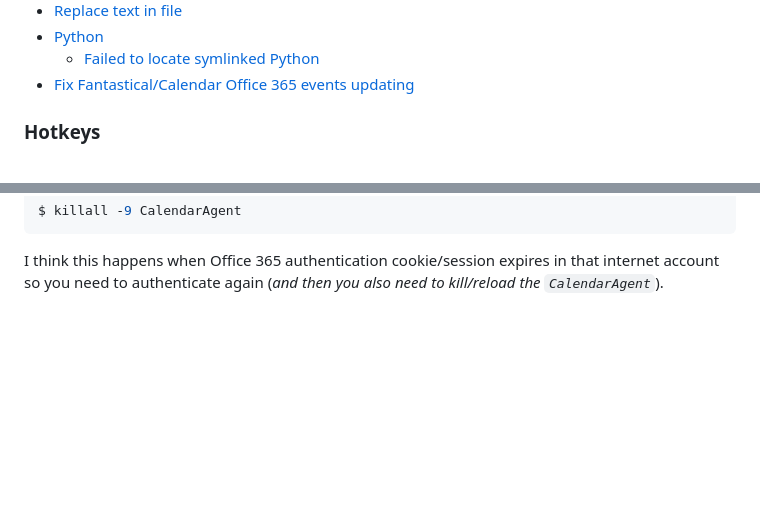
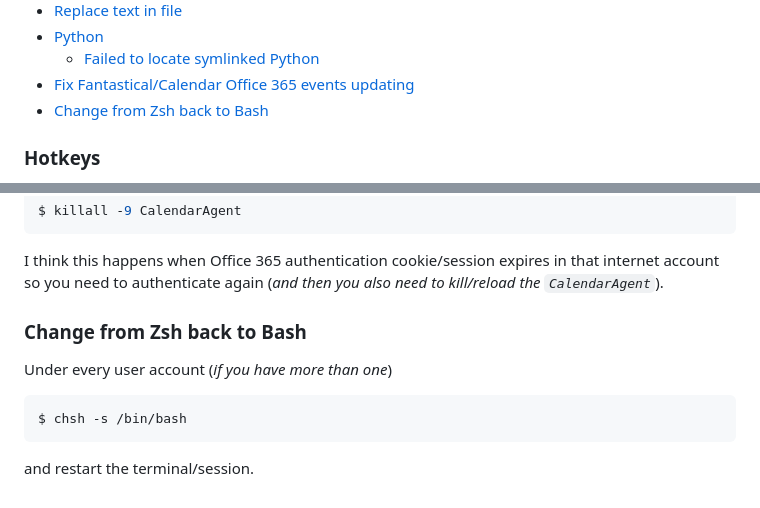
Before and after one commit to retifrav/scraps, a Markdown page: _macos/index.md, 2 parts joined by grey strips. Drawn GitHub-style; blank space fills up the shorter version.

Commit message:
Mac OS: Change from Zsh back to Bash

````diff
--- a/_macos/index.md
+++ b/_macos/index.md
@@ -78,6 +78,7 @@
 - [Python](#python)
     - [Failed to locate symlinked Python](#failed-to-locate-symlinked-python)
 - [Fix Fantastical/Calendar Office 365 events updating](#fix-fantasticalcalendar-office-365-events-updating)
+- [Change from Zsh back to Bash](#change-from-zsh-back-to-bash)
 
 <!-- /MarkdownTOC -->
 
@@ -1052,3 +1053,13 @@ $ killall -9 CalendarAgent
 ```
 
 I think this happens when Office 365 authentication cookie/session expires in that internet account so you need to authenticate again (*and then you also need to kill/reload the `CalendarAgent`*).
+
+### Change from Zsh back to Bash
+
+Under every user account (*if you have more than one*)
+
+``` sh
+$ chsh -s /bin/bash
+```
+
+and restart the terminal/session.
````
